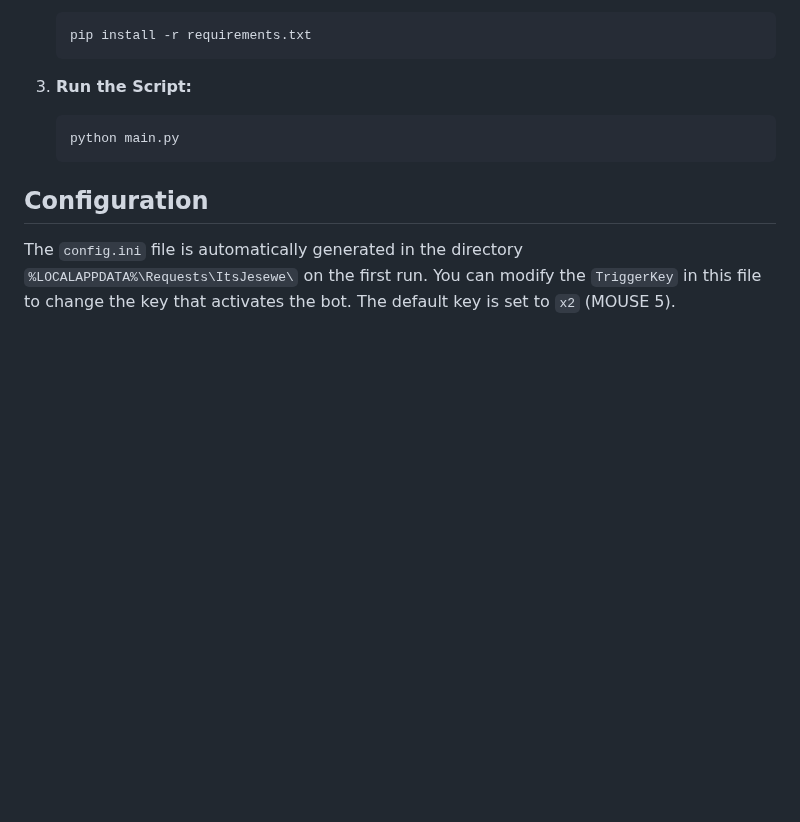
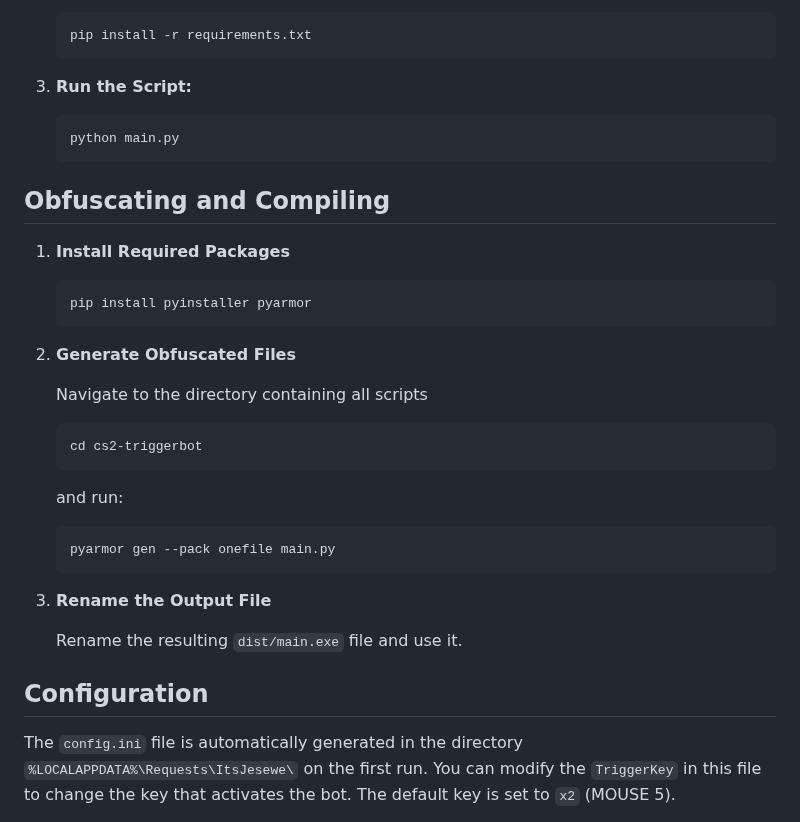
Before and after one commit to Jesewe/cs2-triggerbot, a Markdown page: README.md, the part around the change. GitHub-like rendering; blank space fills up the shorter version.

````diff
--- a/README.md
+++ b/README.md
@@ -39,6 +39,26 @@ CS2 TriggerBot is an automated tool designed for Counter-Strike 2 that assists w
    python main.py
    ```
 
+## Obfuscating and Compiling
+1. **Install Required Packages**
+   ```bash
+   pip install pyinstaller pyarmor
+   ```
+2. **Generate Obfuscated Files**
+
+   Navigate to the directory containing all scripts
+   ```bash
+   cd cs2-triggerbot
+   ```
+   and run:
+
+   ```bash
+   pyarmor gen --pack onefile main.py
+   ```
+4. **Rename the Output File**
+
+   Rename the resulting ```dist/main.exe``` file and use it.
+
 ## Configuration
 The `config.ini` file is automatically generated in the directory `%LOCALAPPDATA%\Requests\ItsJesewe\` on the first run. You can modify the `TriggerKey` in this file to change the key that activates the bot. The default key is set to `x2` (MOUSE 5).
 
````
